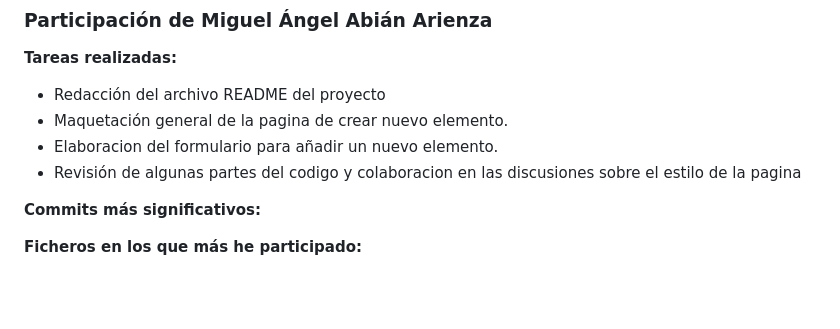
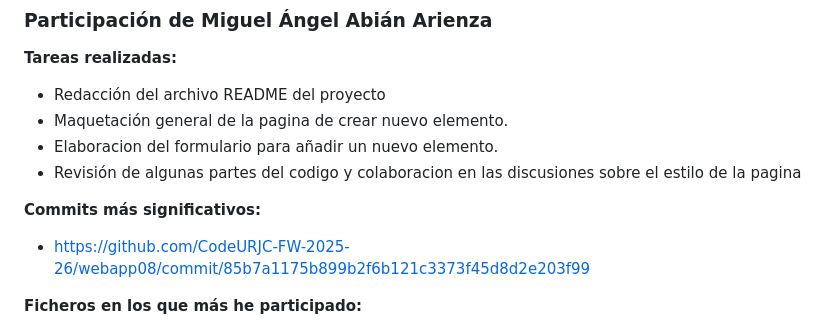
Before and after one commit to CodeURJC-FW-2025-26/webapp08, a Markdown page: README.md, the part around the change. GitHub-like rendering; blank space fills up the shorter version.

```diff
--- a/README.md
+++ b/README.md
@@ -139,6 +139,7 @@ Durante esta práctica, me encargué del desarrollo completo de la página de de
 - Revisión de algunas partes del codigo y colaboracion en las discusiones sobre el estilo de la pagina
 
 **Commits más significativos:**
+- https://github.com/CodeURJC-FW-2025-26/webapp08/commit/85b7a1175b899b2f6b121c3373f45d8d2e203f99
 
 **Ficheros en los que más he participado:**
 - README.md
```
